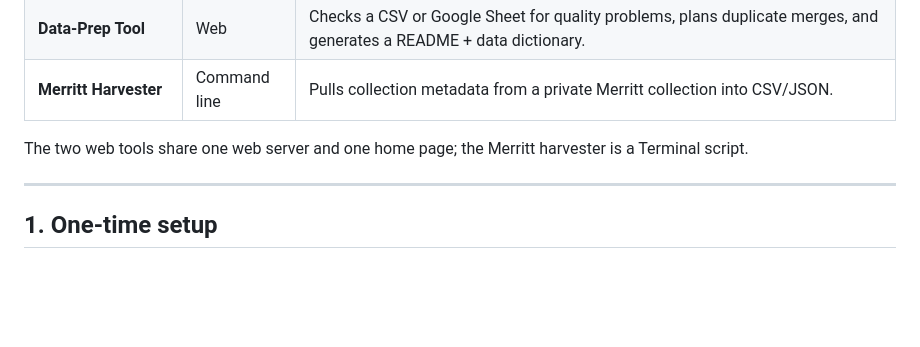
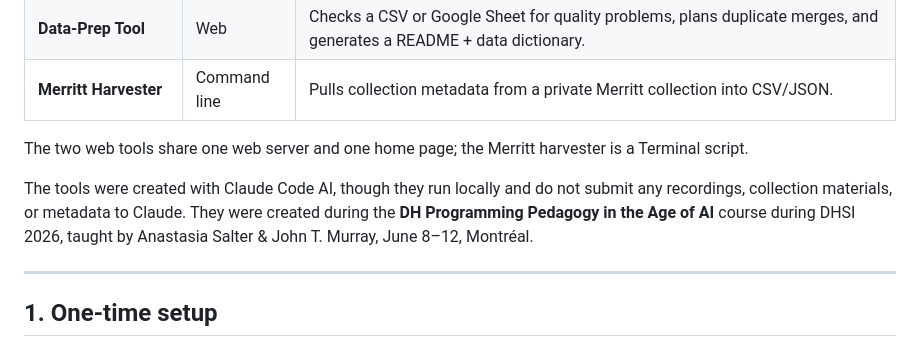
Before and after one commit to chesleyperry/archive-prep-tools, a Markdown page: README.md, the part around the change. Rendered like a GitHub page; blank space fills up the shorter version.

Commit message:
Update README.md
added note about Claude Code

```diff
--- a/README.md
+++ b/README.md
@@ -11,6 +11,10 @@ runs **locally on your own Mac** — your files and audio never leave the machin
 
 The two web tools share one web server and one home page; the Merritt harvester is
 a Terminal script.
+
+The tools were created with Claude Code AI, though they run locally and do not submit any recordings, collection materials, or metadata to Claude.  They were created during the **DH Programming Pedagogy in the Age of AI** course during DHSI 2026, taught by Anastasia Salter & John T. Murray, June 8–12, Montréal.
+
+
 
 ---
 
```
